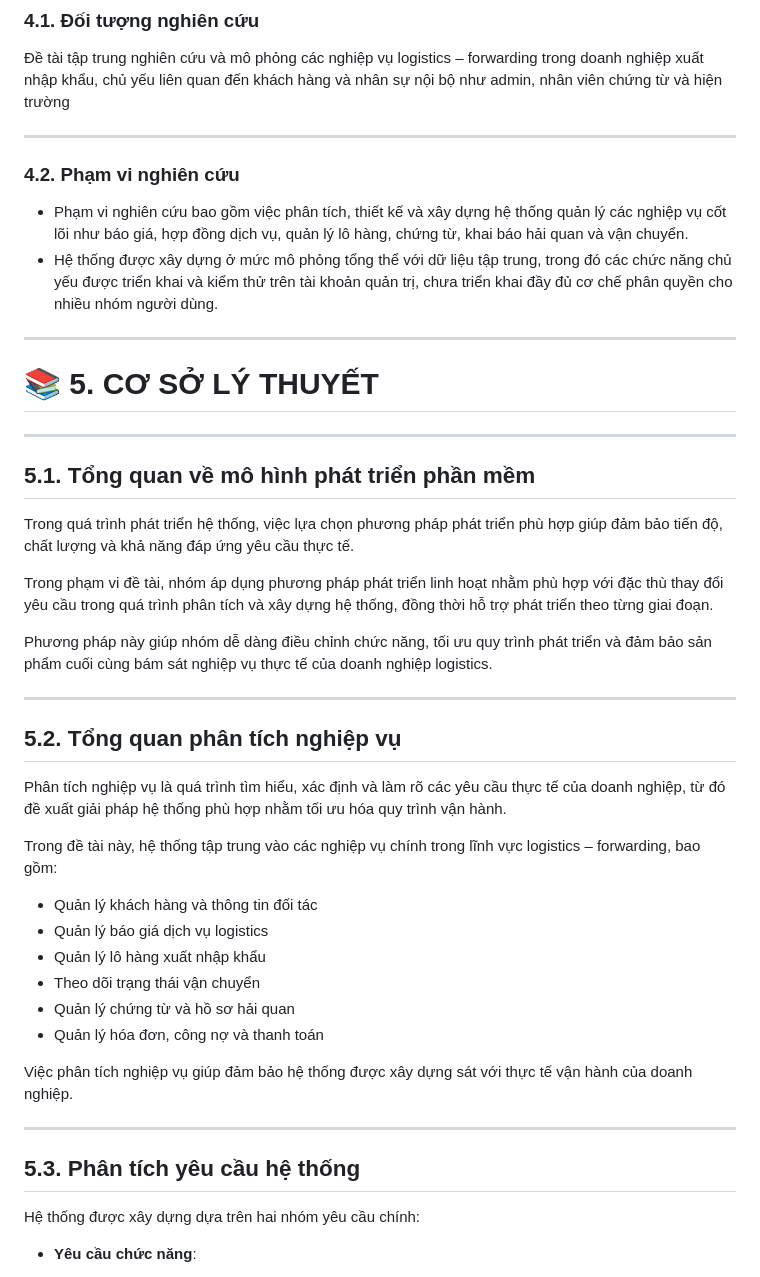
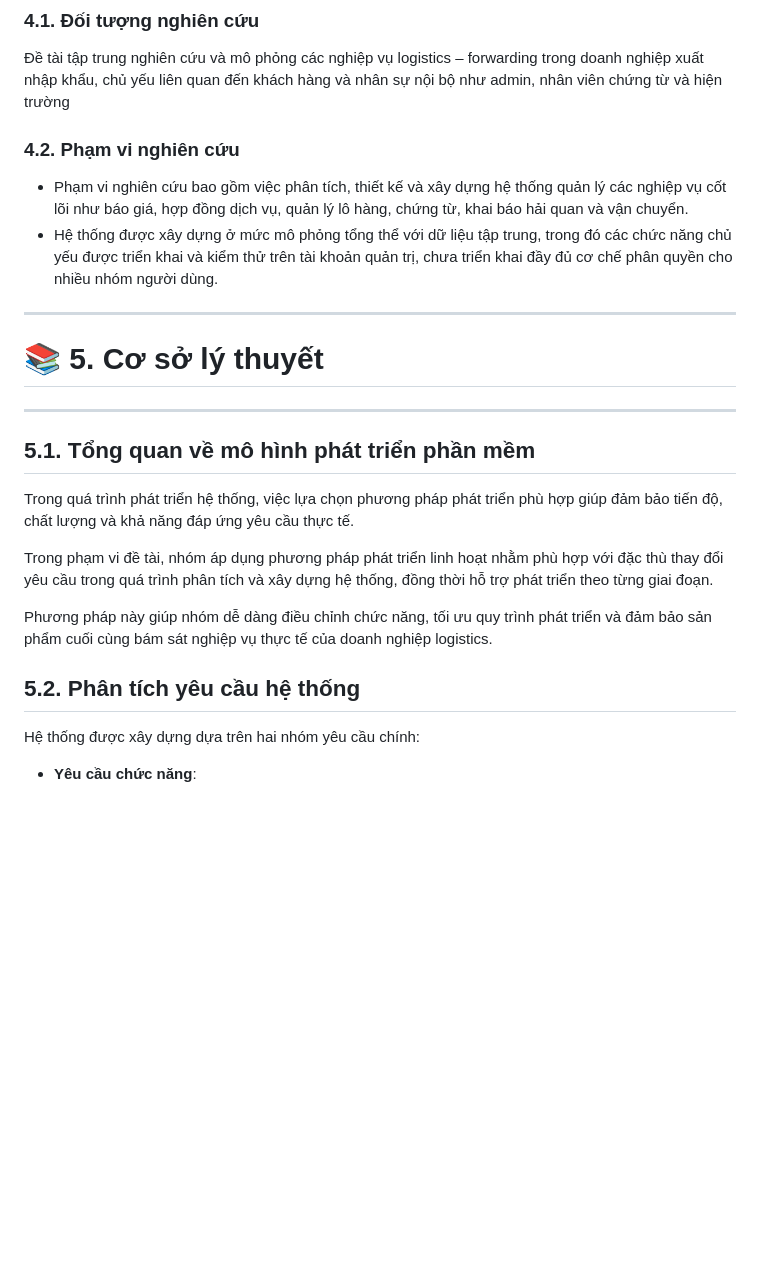
Before and after one commit to khanhha2711/EvergreenProject, a Markdown page: README.md, the part around one of its changes. Drawn GitHub-style; blank space fills up the shorter version.

```diff
--- a/README.md
+++ b/README.md
@@ -60,14 +60,11 @@ Trên cơ sở đó, hệ thống được thiết kế tổng thể với cơ s
 ### 4.1. Đối tượng nghiên cứu
 
 Đề tài tập trung nghiên cứu và mô phỏng các nghiệp vụ logistics – forwarding trong doanh nghiệp xuất nhập khẩu, chủ yếu liên quan đến khách hàng và nhân sự nội bộ như admin, nhân viên chứng từ và hiện trường
-
----
-
 ### 4.2. Phạm vi nghiên cứu
 - Phạm vi nghiên cứu bao gồm việc phân tích, thiết kế và xây dựng hệ thống quản lý các nghiệp vụ cốt lõi như báo giá, hợp đồng dịch vụ, quản lý lô hàng, chứng từ, khai báo hải quan và vận chuyển.
 - Hệ thống được xây dựng ở mức mô phỏng tổng thể với dữ liệu tập trung, trong đó các chức năng chủ yếu được triển khai và kiểm thử trên tài khoản quản trị, chưa triển khai đầy đủ cơ chế phân quyền cho nhiều nhóm người dùng.
 ---
-# 📚 5. CƠ SỞ LÝ THUYẾT
+# 📚 5. Cơ sở lý thuyết
 
 ---
 
@@ -79,26 +76,7 @@ Trong phạm vi đề tài, nhóm áp dụng phương pháp phát triển linh h
 
 Phương pháp này giúp nhóm dễ dàng điều chỉnh chức năng, tối ưu quy trình phát triển và đảm bảo sản phẩm cuối cùng bám sát nghiệp vụ thực tế của doanh nghiệp logistics.
 
----
-
-## 5.2. Tổng quan phân tích nghiệp vụ
-
-Phân tích nghiệp vụ là quá trình tìm hiểu, xác định và làm rõ các yêu cầu thực tế của doanh nghiệp, từ đó đề xuất giải pháp hệ thống phù hợp nhằm tối ưu hóa quy trình vận hành.
-
-Trong đề tài này, hệ thống tập trung vào các nghiệp vụ chính trong lĩnh vực logistics – forwarding, bao gồm:
-
-- Quản lý khách hàng và thông tin đối tác
-- Quản lý báo giá dịch vụ logistics
-- Quản lý lô hàng xuất nhập khẩu
-- Theo dõi trạng thái vận chuyển
-- Quản lý chứng từ và hồ sơ hải quan
-- Quản lý hóa đơn, công nợ và thanh toán
-
-Việc phân tích nghiệp vụ giúp đảm bảo hệ thống được xây dựng sát với thực tế vận hành của doanh nghiệp.
-
----
-
-## 5.3. Phân tích yêu cầu hệ thống
+## 5.2. Phân tích yêu cầu hệ thống
 
 Hệ thống được xây dựng dựa trên hai nhóm yêu cầu chính:
 
```
Also changed, not shown: other parts of README.md (+37 -10 lines).
